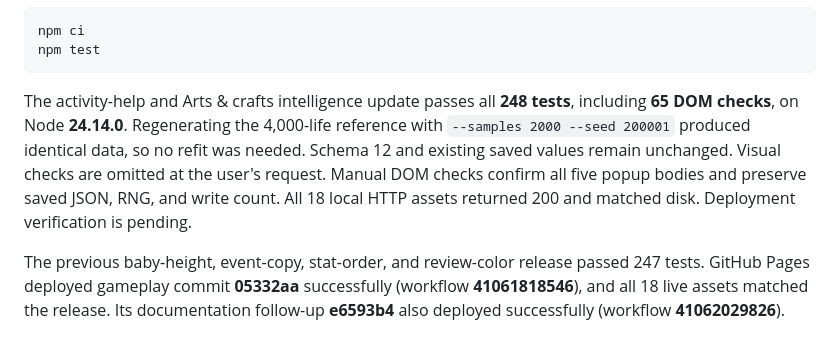
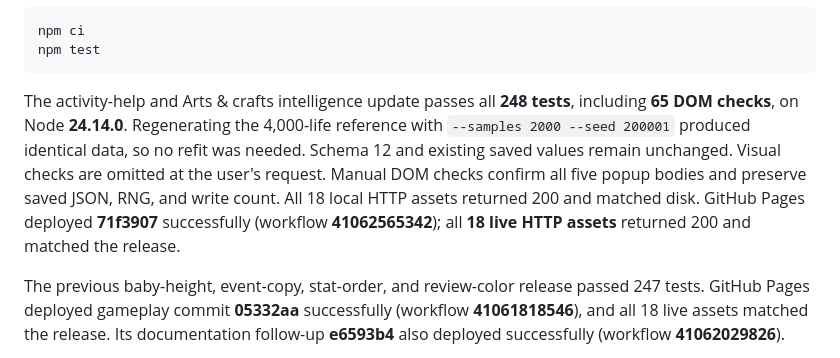
Before and after one commit to adaford/lifelines, a Markdown page: README.md, the part around the change. GitHub-like rendering.

Commit message:
Record verified activity help deployment

````diff
--- a/README.md
+++ b/README.md
@@ -121,7 +121,7 @@ npm ci
 npm test
 ```
 
-The activity-help and Arts & crafts intelligence update passes all **248 tests**, including **65 DOM checks**, on Node **24.14.0**. Regenerating the 4,000-life reference with `--samples 2000 --seed 200001` produced identical data, so no refit was needed. Schema 12 and existing saved values remain unchanged. Visual checks are omitted at the user's request. Manual DOM checks confirm all five popup bodies and preserve saved JSON, RNG, and write count. All 18 local HTTP assets returned 200 and matched disk. Deployment verification is pending.
+The activity-help and Arts & crafts intelligence update passes all **248 tests**, including **65 DOM checks**, on Node **24.14.0**. Regenerating the 4,000-life reference with `--samples 2000 --seed 200001` produced identical data, so no refit was needed. Schema 12 and existing saved values remain unchanged. Visual checks are omitted at the user's request. Manual DOM checks confirm all five popup bodies and preserve saved JSON, RNG, and write count. All 18 local HTTP assets returned 200 and matched disk. GitHub Pages deployed **71f3907** successfully (workflow **41062565342**); all **18 live HTTP assets** returned 200 and matched the release.
 
 The previous baby-height, event-copy, stat-order, and review-color release passed 247 tests. GitHub Pages deployed gameplay commit **05332aa** successfully (workflow **41061818546**), and all 18 live assets matched the release. Its documentation follow-up **e6593b4** also deployed successfully (workflow **41062029826**).
 
````
Also changed, not shown: HANDOFF.md (+3 -3 lines).
